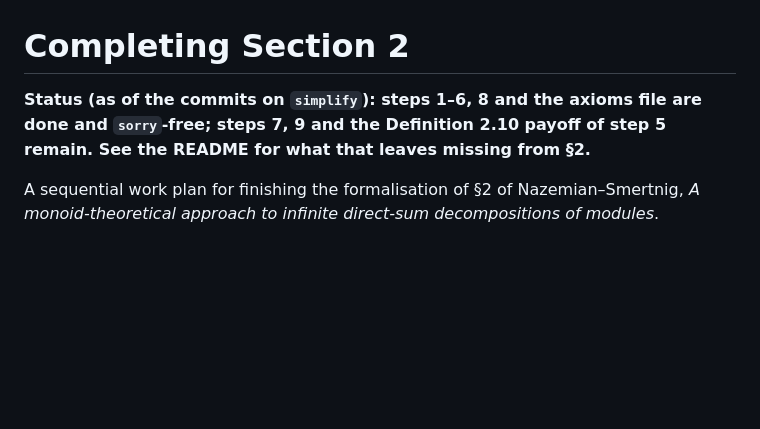
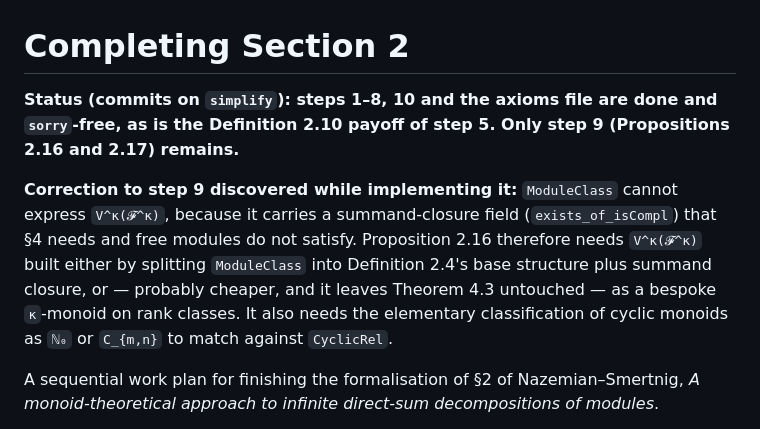
Before and after one commit to dansme/formalization-kappa-monoid-paper, a Markdown page: SECTION2-PLAN.md, the part around the change. Rendered like a GitHub page; blank space fills up the shorter version.

```diff
--- a/SECTION2-PLAN.md
+++ b/SECTION2-PLAN.md
@@ -1,8 +1,15 @@
 # Completing Section 2
 
-**Status (as of the commits on `simplify`): steps 1–6, 8 and the axioms file are done and
-`sorry`-free; steps 7, 9 and the Definition 2.10 payoff of step 5 remain.  See the README for
-what that leaves missing from §2.**
+**Status (commits on `simplify`): steps 1–8, 10 and the axioms file are done and `sorry`-free,
+as is the Definition 2.10 payoff of step 5.  Only step 9 (Propositions 2.16 and 2.17) remains.**
+
+**Correction to step 9 discovered while implementing it:** `ModuleClass` cannot express
+`V^κ(𝓕^κ)`, because it carries a summand-closure field (`exists_of_isCompl`) that §4 needs and
+free modules do not satisfy.  Proposition 2.16 therefore needs `V^κ(𝓕^κ)` built either by
+splitting `ModuleClass` into Definition 2.4's base structure plus summand closure, or — probably
+cheaper, and it leaves Theorem 4.3 untouched — as a bespoke `κ`-monoid on rank classes.  It also
+needs the elementary classification of cyclic monoids as `ℕ₀` or `C_{m,n}` to match against
+`CyclicRel`.
 
 A sequential work plan for finishing the formalisation of §2 of Nazemian–Smertnig,
 *A monoid-theoretical approach to infinite direct-sum decompositions of modules*.
```
Also changed, not shown: README.md (+19 -12 lines).
